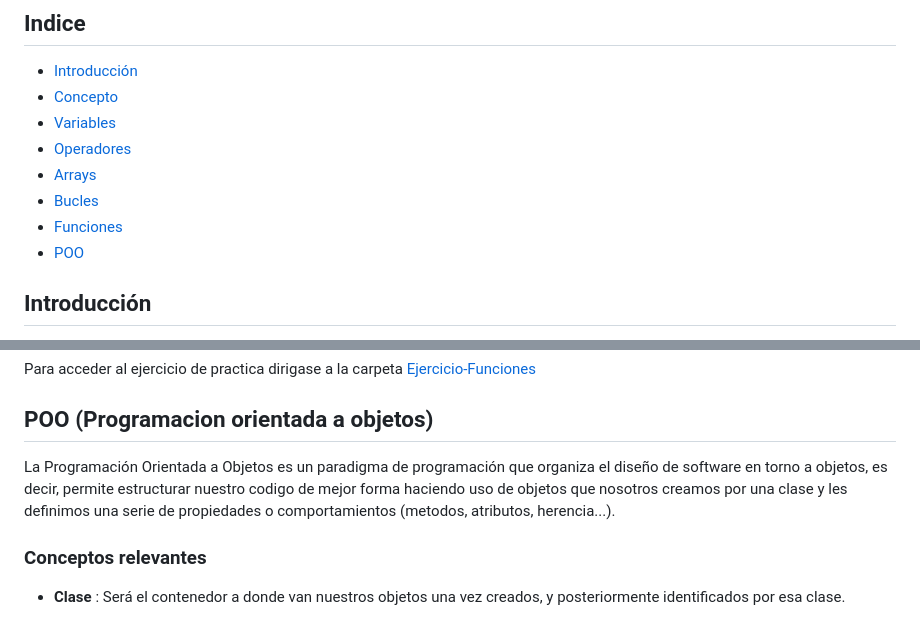
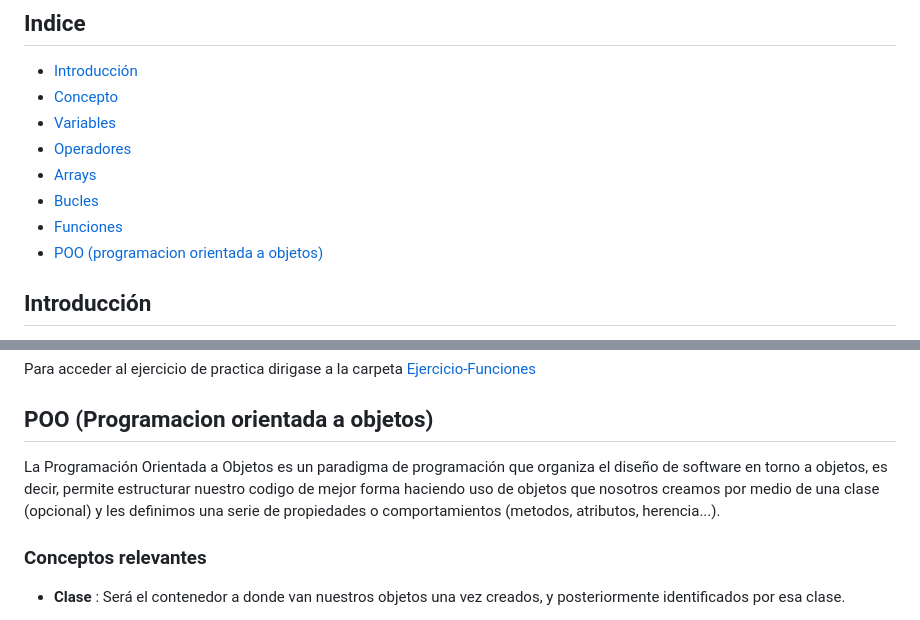
Before and after one commit to Davin-coder/JavaScript-Junior, a Markdown page: README.md, 2 parts joined by grey strips. Drawn GitHub-style.

```diff
--- a/README.md
+++ b/README.md
@@ -9,7 +9,7 @@
 - [Arrays](#arrays)
 - [Bucles](#bucles)
 - [Funciones](#funciones)
-- [POO](#poo-programacion-orientada-a-objetos)
+- [POO (programacion orientada a objetos)](#poo-programacion-orientada-a-objetos)
 
 ## Introducción
 
@@ -338,7 +338,7 @@ Para acceder al ejercicio de practica dirigase a la carpeta [Ejercicio-Funciones
 
 ## POO (Programacion orientada a objetos)
 
-La Programación Orientada a Objetos es un paradigma de programación que organiza el diseño de software en torno a objetos, es decir, permite estructurar nuestro codigo de mejor forma haciendo uso de objetos que nosotros creamos por una clase y les definimos una serie de propiedades o comportamientos (metodos, atributos, herencia...).
+La Programación Orientada a Objetos es un paradigma de programación que organiza el diseño de software en torno a objetos, es decir, permite estructurar nuestro codigo de mejor forma haciendo uso de objetos que nosotros creamos por medio de una clase (opcional) y les definimos una serie de propiedades o comportamientos (metodos, atributos, herencia...).
 
 ### Conceptos relevantes
 
```
Also changed, not shown: other parts of README.md (+60 -8 lines).
